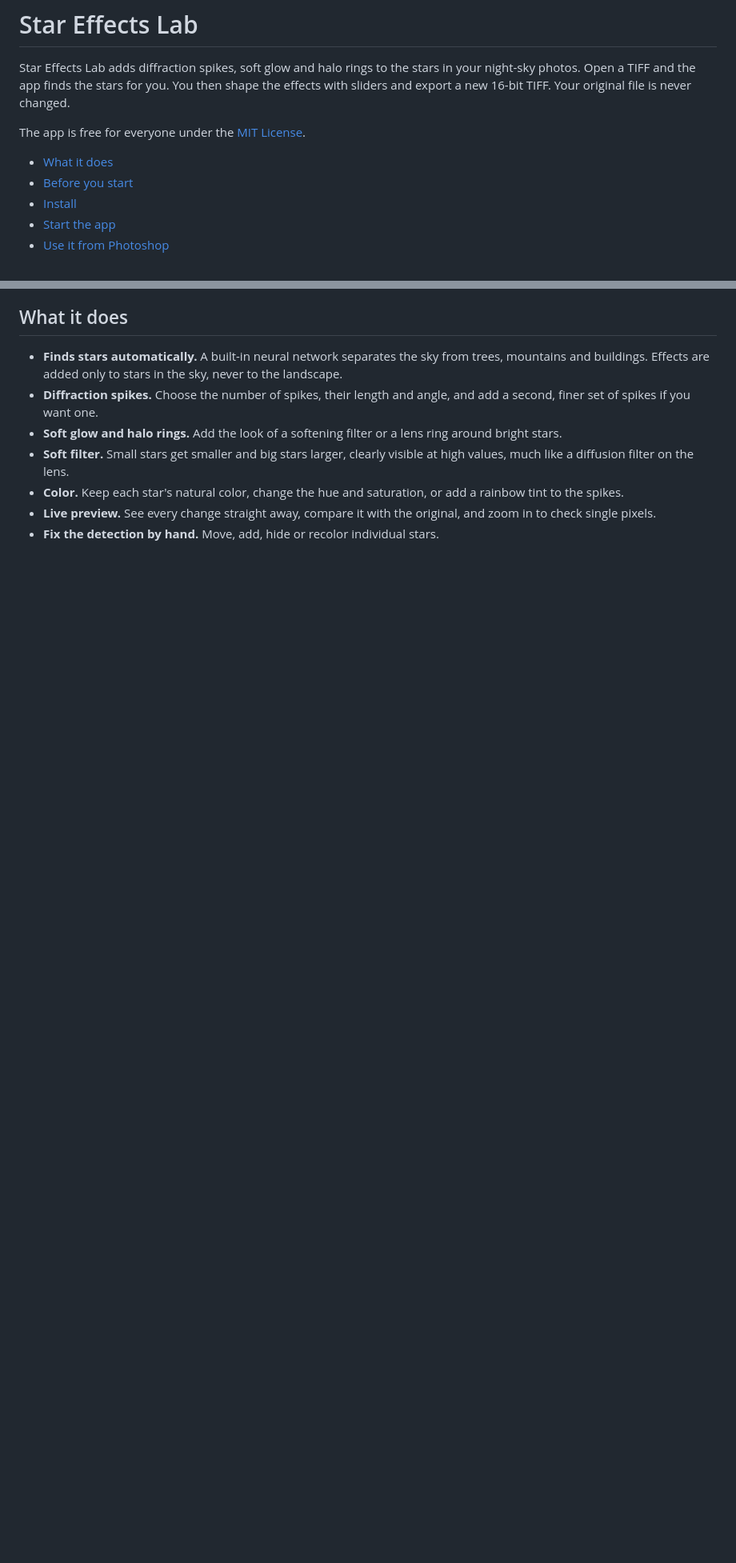
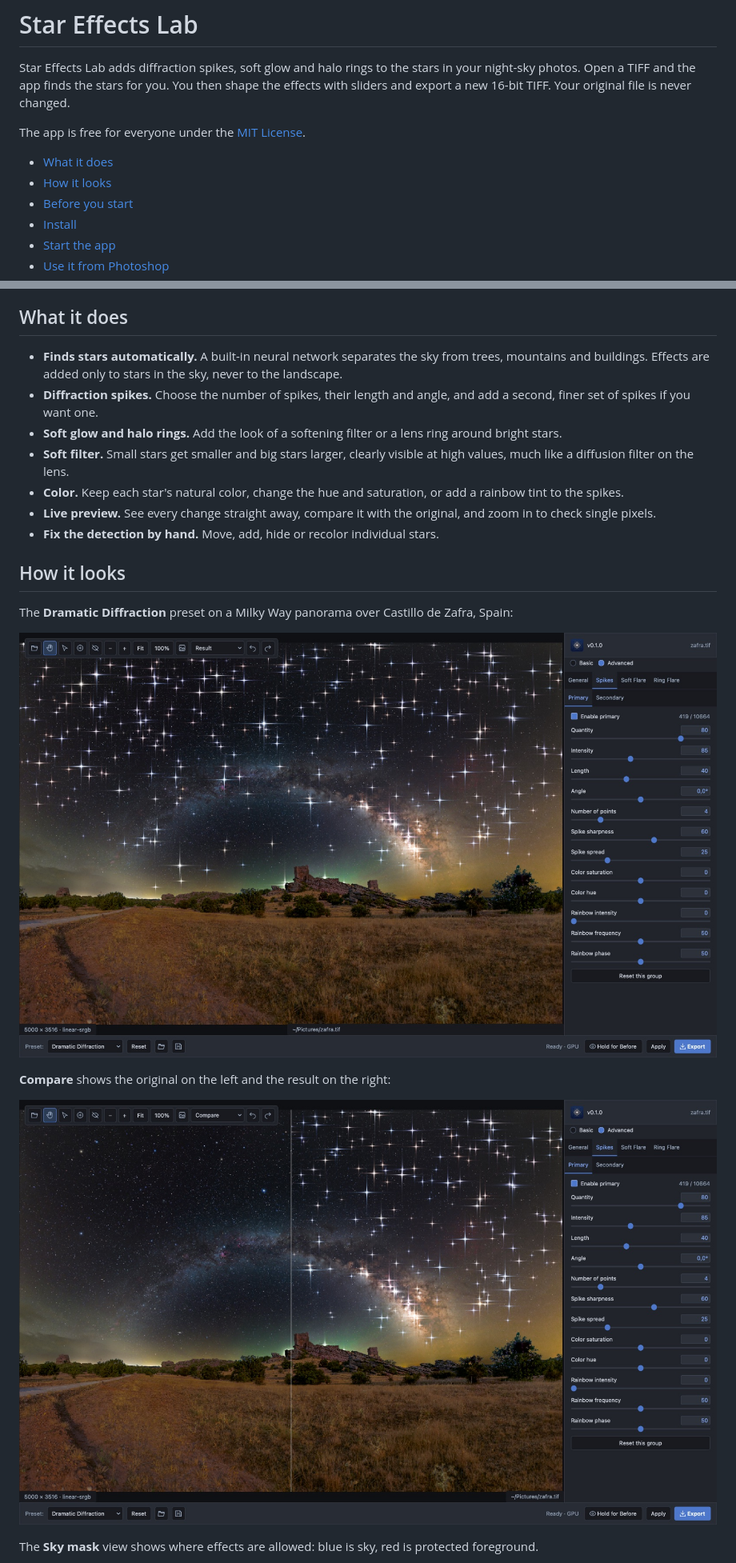
Before and after one commit to LukaszRemkowicz/starlab, a Markdown page: README.md, 2 parts joined by grey strips. Shown at 80% size. Rendered like a GitHub page; pictures changed too: docs/images/app-compare.jpg (added), docs/images/app-result.jpg (added); blank space fills up the shorter version.

Commit message:
Add "How it looks" screenshots to the README
Four screenshots of the app on a Milky Way panorama over Castillo de Zafra
(Dramatic Diffraction preset): the result, Compare, the Sky mask view and a
100% detail of the Milky Way core. Saved as 1600 px JPEGs (~1.7 MB total).

Co-Authored-By: Claude Opus 5.5 <noreply@anthropic.com>

```diff
--- a/README.md
+++ b/README.md
@@ -8,6 +8,7 @@ file is never changed.
 The app is free for everyone under the [MIT License](LICENSE).
 
 - [What it does](#what-it-does)
+- [How it looks](#how-it-looks)
 - [Before you start](#before-you-start)
 - [Install](#install)
 - [Start the app](#start-the-app)
@@ -40,3 +41,18 @@ The app is free for everyone under the [MIT License](LICENSE).
 - **Live preview.** See every change straight away, compare it with the
   original, and zoom in to check single pixels.
 - **Fix the detection by hand.** Move, add, hide or recolor individual stars.
+
+## How it looks
+
+The **Dramatic Diffraction** preset on a Milky Way panorama over Castillo de
+Zafra, Spain:
+
+![Star Effects Lab window with diffraction spikes added to the stars](docs/images/app-result.jpg)
+
+**Compare** shows the original on the left and the result on the right:
+
+![Compare view: original and result side by side](docs/images/app-compare.jpg)
+
+The **Sky mask** view shows where effects are allowed: blue is sky, red is
+protected foreground.
+
```
Also changed, not shown: other parts of README.md (+5 -0 lines), docs/images/app-detail.jpg (added), docs/images/app-sky-mask.jpg (added).
